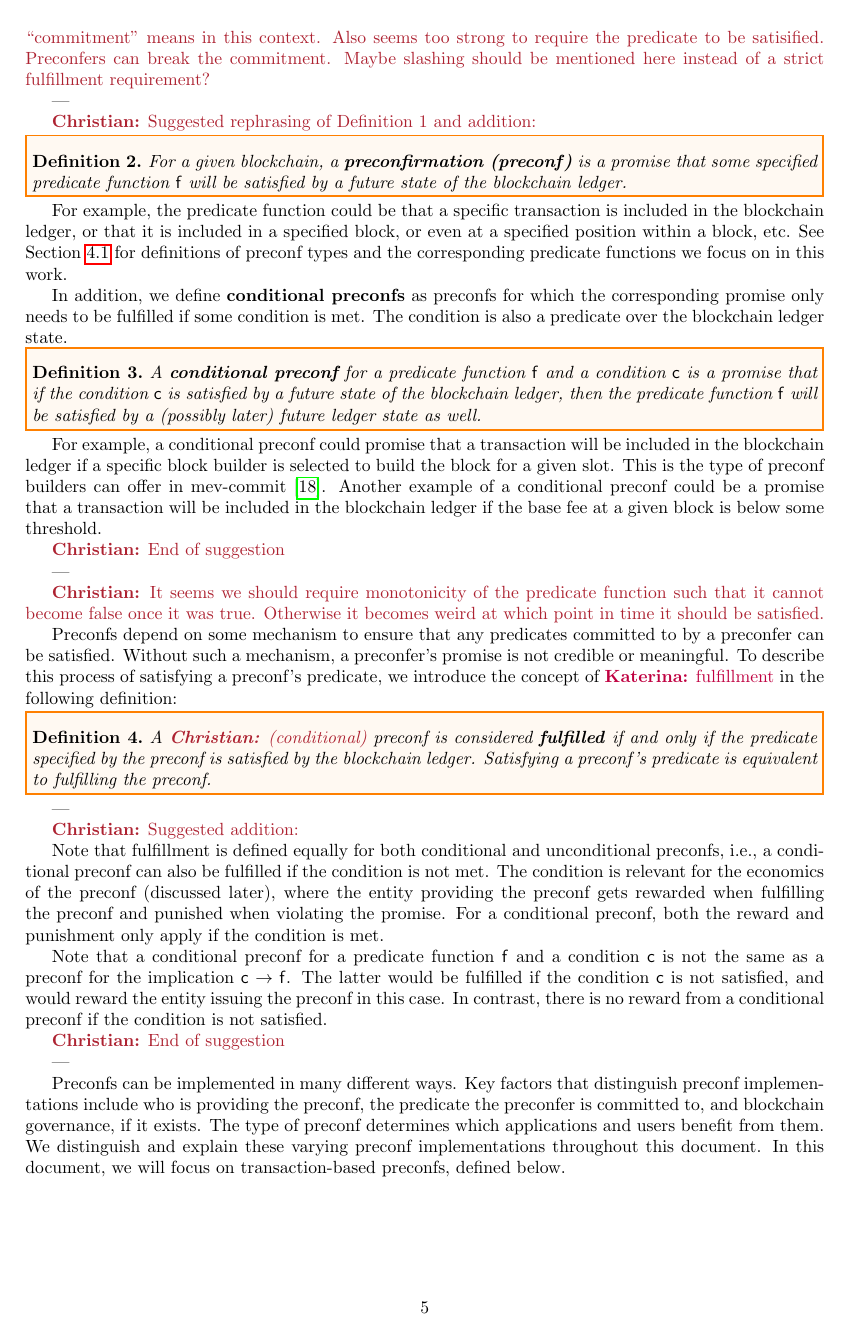
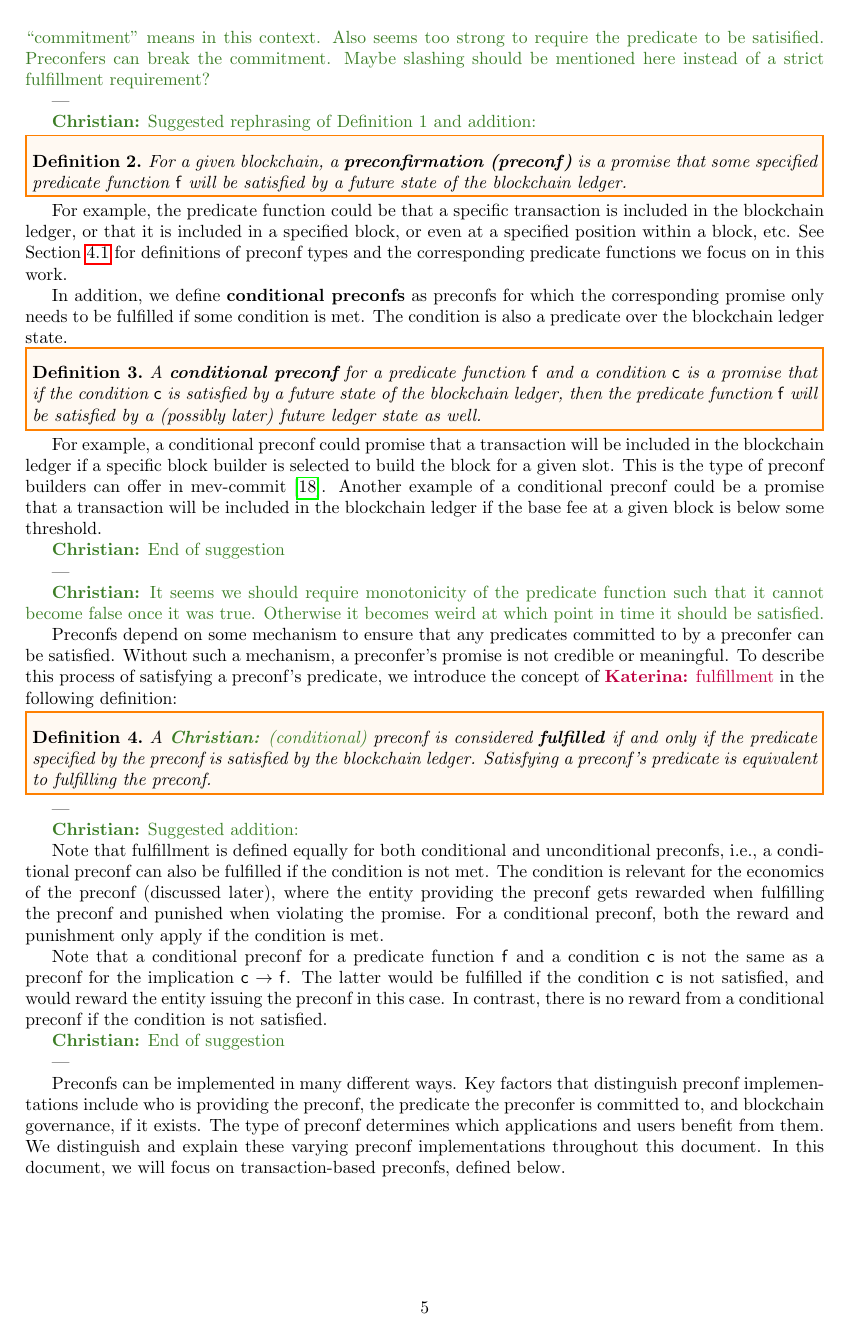
Before and after one commit to NethermindEth/sok-preconfirmations, a LaTeX document (main.tex): page 5 of 35. Compiled offline with pdfLaTeX.

Commit message:
Change comment color.

```diff
--- a/main.tex
+++ b/main.tex
@@ -142,7 +142,7 @@
 \newcommand{\dk}[1]{\textcolor{cyan}{\textbf{Demetris:} #1}}
 \newcommand{\open}[1]{\textcolor{green}{\textbf{open:} #1}}
 \newcommand{\ks}[1]{\textcolor{purple}{\textbf{Katerina:} #1}}
-\newcommand{\chm}[1]{\textcolor{Maroon}{\textbf{Christian:} #1}}
+\newcommand{\chm}[1]{\textcolor{OliveGreen}{\textbf{Christian:} #1}}
 
 \newcommand{\todocm}[1]{\todo[color=blue!40]{\textbf{Conor:} #1}}
 \newcommand{\todoqb}[1]{\todo[color=red!40]{\textbf{Quentin:} #1}}
```
